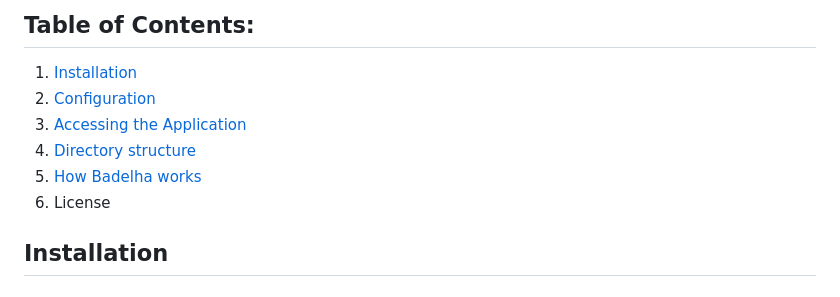
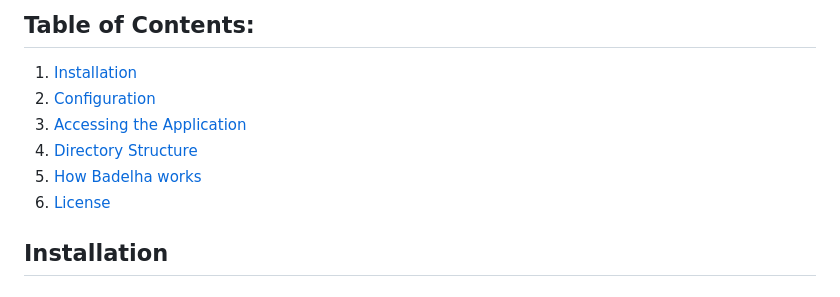
Before and after one commit to TasneemEltabakh/Software-Project, a Markdown page: README.md, the part around the change. Rendered like a GitHub page.

```diff
--- a/README.md
+++ b/README.md
@@ -3,11 +3,11 @@ This Project is a Fashion Trading website where users can upload clothing items
 
 ## Table of Contents:
 1. [Installation](#installation)
-2. [Configuration](#configration)
-3. [Accessing the Application](#Application)
-4. [Directory structure](#DirectoryStructure)
-6. [How Badelha works](#Badelha)
-7. License
+2. [Configuration](#configuration)
+3. [Accessing the Application](#application)
+4. [Directory Structure](#directory-structure)
+5. [How Badelha works](#how-badelha-works)
+6. [License](#license)
 
 ## Installation
 ### Prerequisites
```
